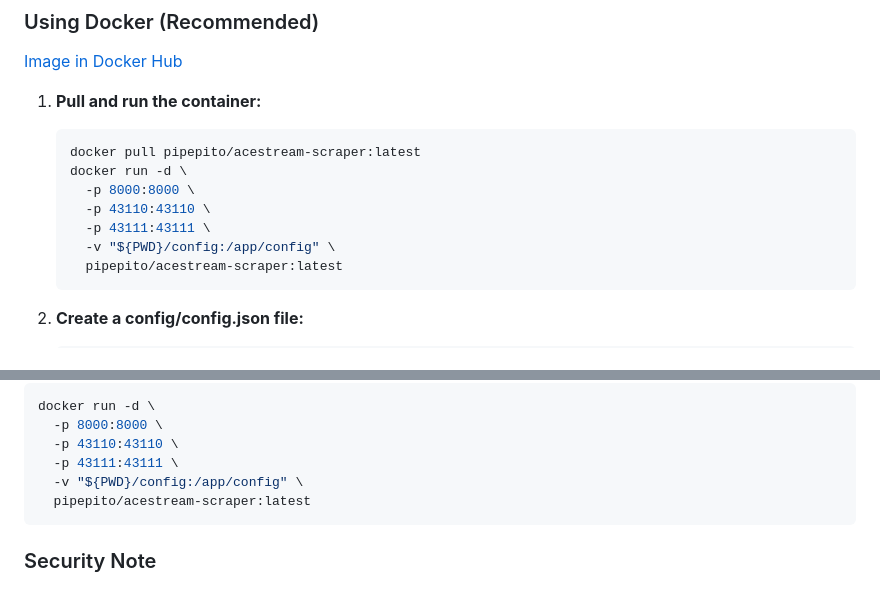
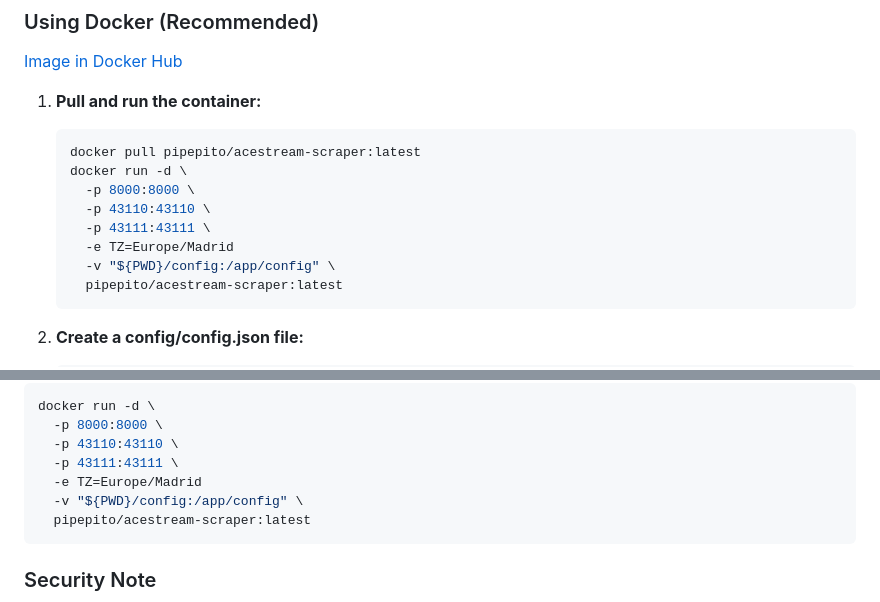
Before and after one commit to visesa84/acestream-scraper-PyAcexy, a Markdown page: README.md, 2 parts joined by grey strips. Rendered like a GitHub page.

````diff
--- a/README.md
+++ b/README.md
@@ -27,6 +28,7 @@ A Python-based web scraping application that retrieves Acestream channel informa
      -p 8000:8000 \
      -p 43110:43110 \
      -p 43111:43111 \
+     -e TZ=Europe/Madrid
      -v "${PWD}/config:/app/config" \
      pipepito/acestream-scraper:latest
    ```
@@ -168,6 +170,7 @@ docker run -d \
   -p 8000:8000 \
   -p 43110:43110 \
   -p 43111:43111 \
+  -e TZ=Europe/Madrid
   -v "${PWD}/config:/app/config" \
   pipepito/acestream-scraper:latest
 ```
````
Also changed, not shown: other parts of README.md (+1 -0 lines).
